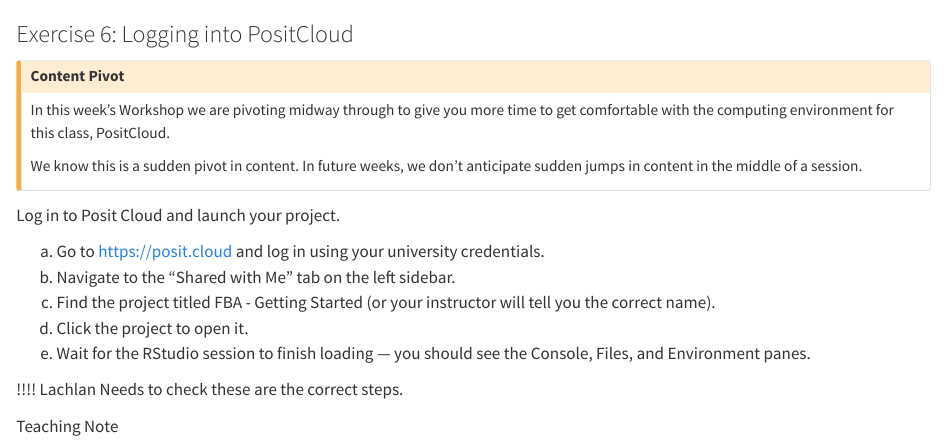
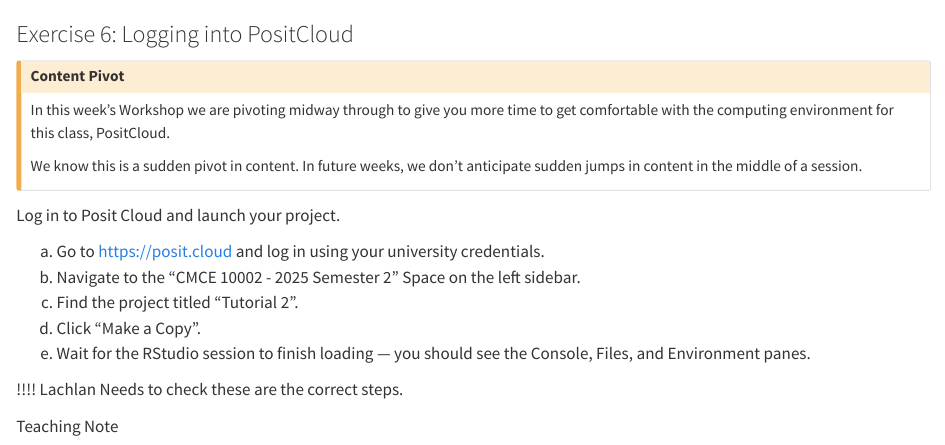
Before and after one commit to unimelb-cmce-10002/fba-tutorial-02, a Quarto document (_questions/question_06.qmd): the page in a window 1100 px wide, from its top. Rendered offline with R 4.5, knitr and Pandoc in place of Quarto, with nearby package versions.

Commit message:
update the log in steps for positcloud

```diff
--- a/_questions/question_06.qmd
+++ b/_questions/question_06.qmd
@@ -13,9 +13,9 @@
 Log in to Posit Cloud and launch your project.
 
 a. Go to https://posit.cloud and log in using your university credentials.
-b. Navigate to the “Shared with Me” tab on the left sidebar.
-c. Find the project titled FBA - Getting Started (or your instructor will tell you the correct name).
-d. Click the project to open it.
+b. Navigate to the “CMCE 10002 - 2025 Semester 2” Space on the left sidebar.
+c. Find the project titled "Tutorial 2".
+d. Click "Make a Copy".
 e. Wait for the RStudio session to finish loading — you should see the Console, Files, and Environment panes.
 
 !!!! Lachlan Needs to check these are the correct steps.
```
